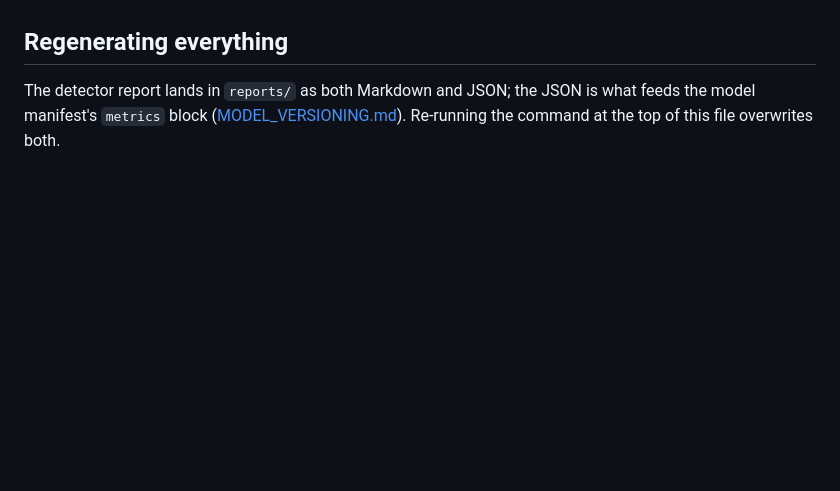
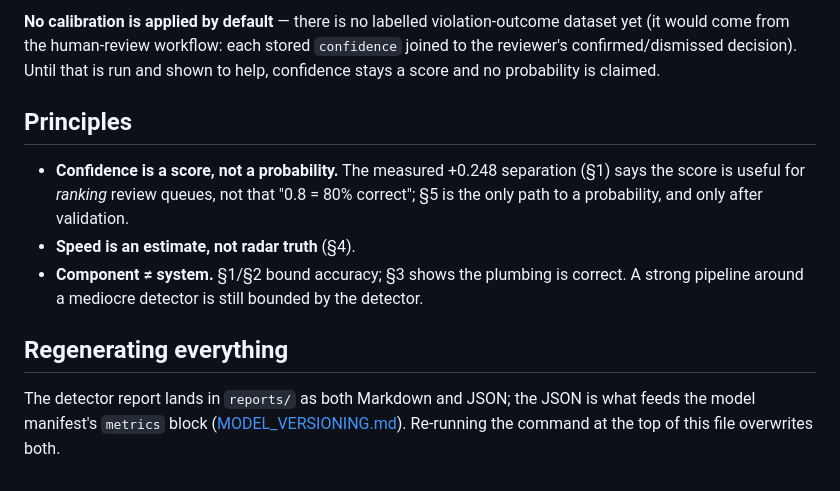
Before and after one commit to adivishall/two-wheeler-safety, a Markdown page: docs/EVALUATION.md, the part around one of its changes. Drawn GitHub-style; blank space fills up the shorter version.

```diff
--- a/docs/EVALUATION.md
+++ b/docs/EVALUATION.md
@@ -99,3 +156,17 @@ truth (see [ARCHITECTURE.md](ARCHITECTURE.md) / speed validation).
+**No calibration is applied by default** — there is no labelled violation-outcome
+dataset yet (it would come from the human-review workflow: each stored
+`confidence` joined to the reviewer's confirmed/dismissed decision). Until that
+is run and shown to help, confidence stays a score and no probability is claimed.
+
+## Principles
+
+* **Confidence is a score, not a probability.** The measured +0.248
+  separation (§1) says the score is useful for *ranking* review queues, not that
+  "0.8 = 80% correct"; §5 is the only path to a probability, and only after
+  validation.
+* **Speed is an estimate, not radar truth** (§4).
+* **Component ≠ system.** §1/§2 bound accuracy; §3 shows the plumbing is correct.
+  A strong pipeline around a mediocre detector is still bounded by the detector.
 
 ## Regenerating everything
 
```
Also changed, not shown: other parts of docs/EVALUATION.md (+73 -16 lines).
